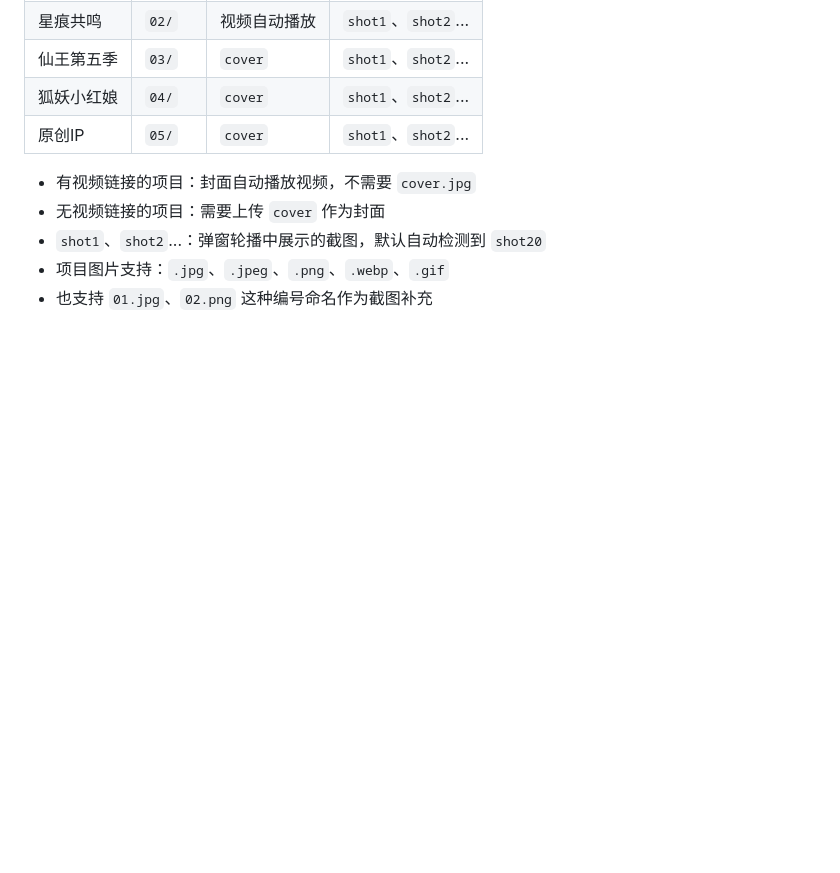
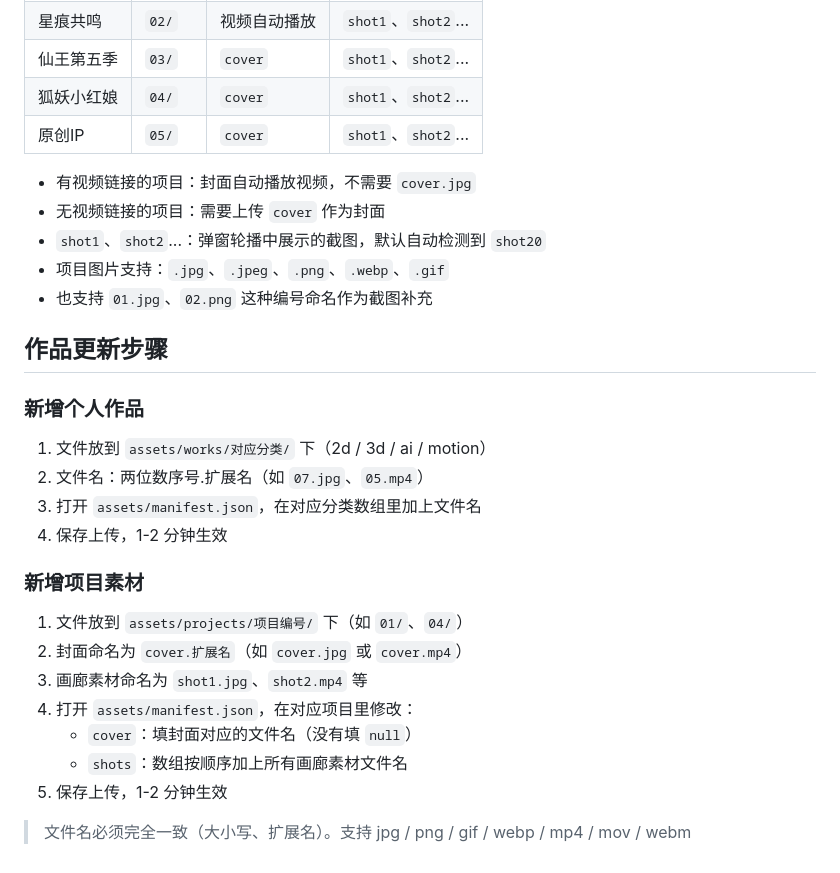
Before and after one commit to Saviornan/nanci, a Markdown page: README.md, the part around the change. Drawn GitHub-style; blank space fills up the shorter version.

```diff
--- a/README.md
+++ b/README.md
@@ -96,3 +96,23 @@ assets/works/motion/01.mp4
 - `shot1`、`shot2`...：弹窗轮播中展示的截图，默认自动检测到 `shot20`
 - 项目图片支持：`.jpg`、`.jpeg`、`.png`、`.webp`、`.gif`
 - 也支持 `01.jpg`、`02.png` 这种编号命名作为截图补充
+
+
+## 作品更新步骤
+
+### 新增个人作品
+1. 文件放到 `assets/works/对应分类/` 下（2d / 3d / ai / motion）
+2. 文件名：两位数序号.扩展名（如 `07.jpg`、`05.mp4`）
+3. 打开 `assets/manifest.json`，在对应分类数组里加上文件名
+4. 保存上传，1-2 分钟生效
+
+### 新增项目素材
+1. 文件放到 `assets/projects/项目编号/` 下（如 `01/`、`04/`）
+2. 封面命名为 `cover.扩展名`（如 `cover.jpg` 或 `cover.mp4`）
+3. 画廊素材命名为 `shot1.jpg`、`shot2.mp4` 等
+4. 打开 `assets/manifest.json`，在对应项目里修改：
+   - `cover`：填封面对应的文件名（没有填 `null`）
+   - `shots`：数组按顺序加上所有画廊素材文件名
+5. 保存上传，1-2 分钟生效
+
+> 文件名必须完全一致（大小写、扩展名）。支持 jpg / png / gif / webp / mp4 / mov / webm
```
